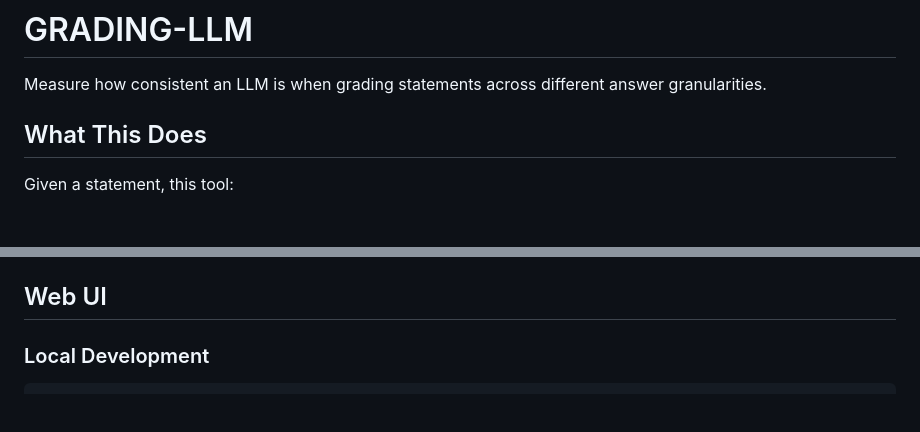
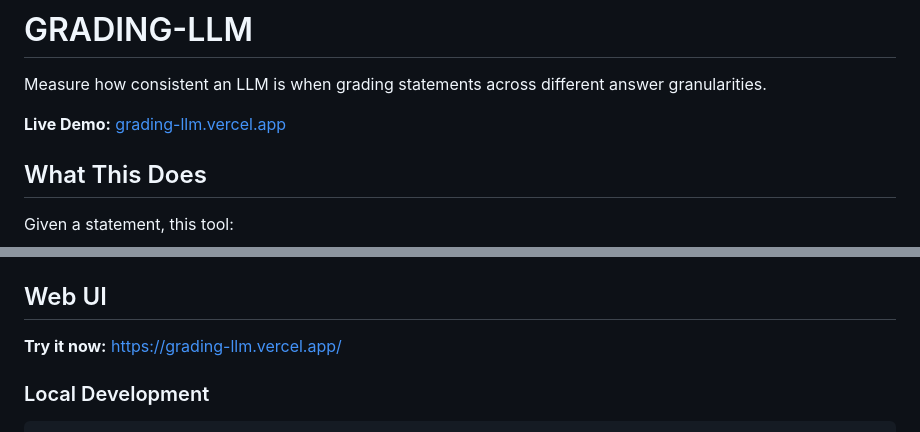
Before and after one commit to atharvajpatel/Grading-LLM, a Markdown page: README.md, 2 parts joined by grey strips. GitHub-like rendering; blank space fills up the shorter version.

```diff
--- a/README.md
+++ b/README.md
@@ -1,6 +1,8 @@
 # GRADING-LLM
 
 Measure how consistent an LLM is when grading statements across different answer granularities.
+
+**Live Demo:** [grading-llm.vercel.app](https://grading-llm.vercel.app/)
 
 ## What This Does
 
@@ -90,6 +92,8 @@ Results are saved to `logs/YYYYMMDD_HHMMSS_<hash>/`:
 - `responses.jsonl` - All API responses
 
 ## Web UI
+
+**Try it now:** [https://grading-llm.vercel.app/](https://grading-llm.vercel.app/)
 
 ### Local Development
 
```
